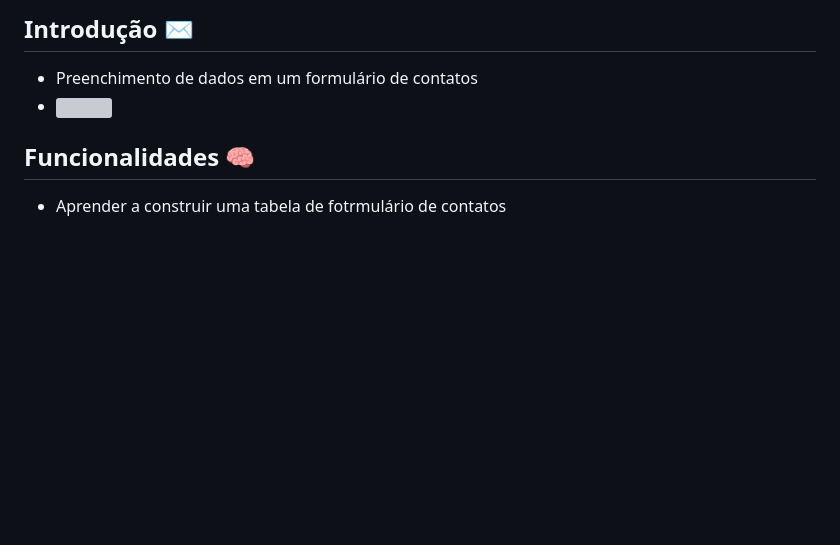
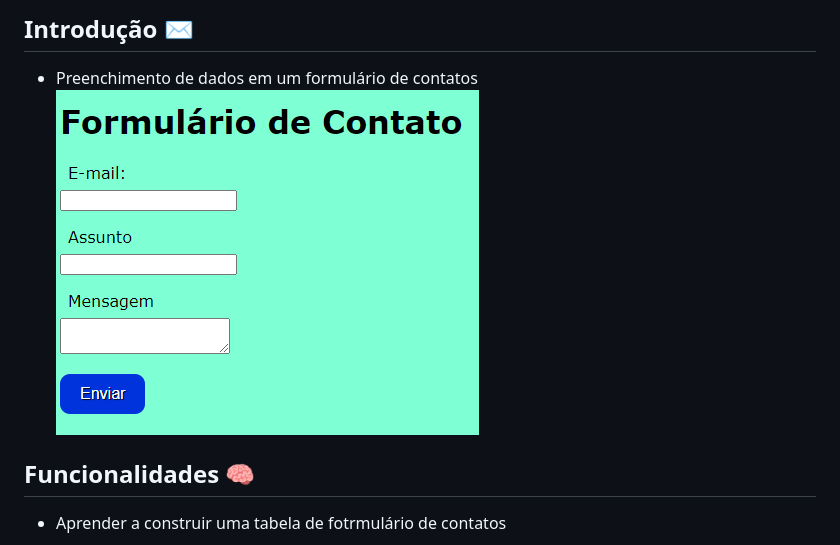
Before and after one commit to nicolas-tonassi/form-contato, a Markdown page: README.md, the part around the change. Drawn GitHub-style; pictures changed too: img/img.png (added); blank space fills up the shorter version; grey boxes are pictures that could not be loaded.

Commit message:
Introdução de um formulário de contato no projeto de arquivo README

```diff
--- a/README.md
+++ b/README.md
@@ -15,7 +15,7 @@
 
 ## Introdução ✉️
 - Preenchimento de dados em um formulário de contatos
-- <img src="image.png">
+![Formulário](img/img.png)
 
 ## Funcionalidades 🧠
 - Aprender a construir uma tabela de fotrmulário de contatos
```
Also changed, not shown: img.png (deleted).
